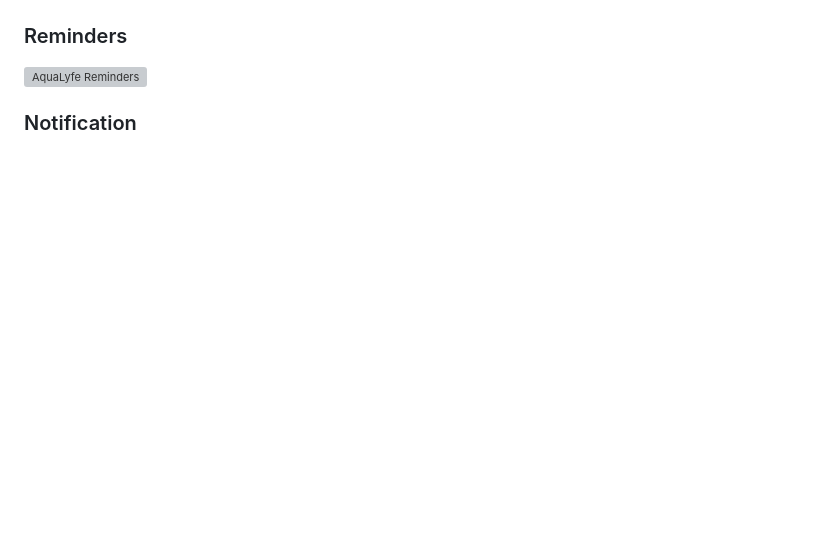
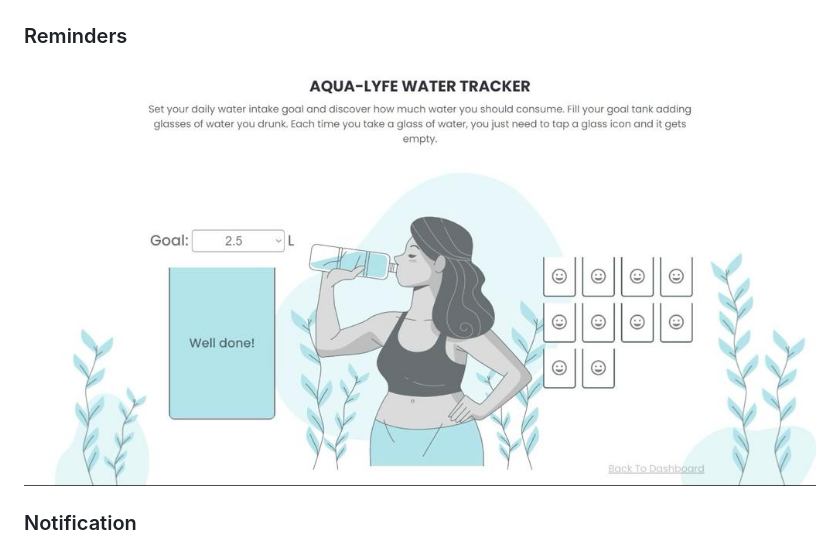
Before and after one commit to KingWise69/Aqua-Life, a Markdown page: README.md, the part around the change. Drawn GitHub-style; blank space fills up the shorter version; grey boxes are pictures that could not be loaded.

```diff
--- a/README.md
+++ b/README.md
@@ -11,7 +11,7 @@ Welcome to **AquaLyfe**, the ultimate web application to revolutionize your hydr
 ![AquaLyfe Home](scr/Start-Page.jpg)
 
 ### Reminders
-![AquaLyfe Reminders](scr/water-tracker.jpg)
+![AquaLyfe Reminders](scr/Water-tracker.jpg)
 
 ### Notification
 ![AquaLyfe Notification](scr/Notification-pops.jpg)
```
